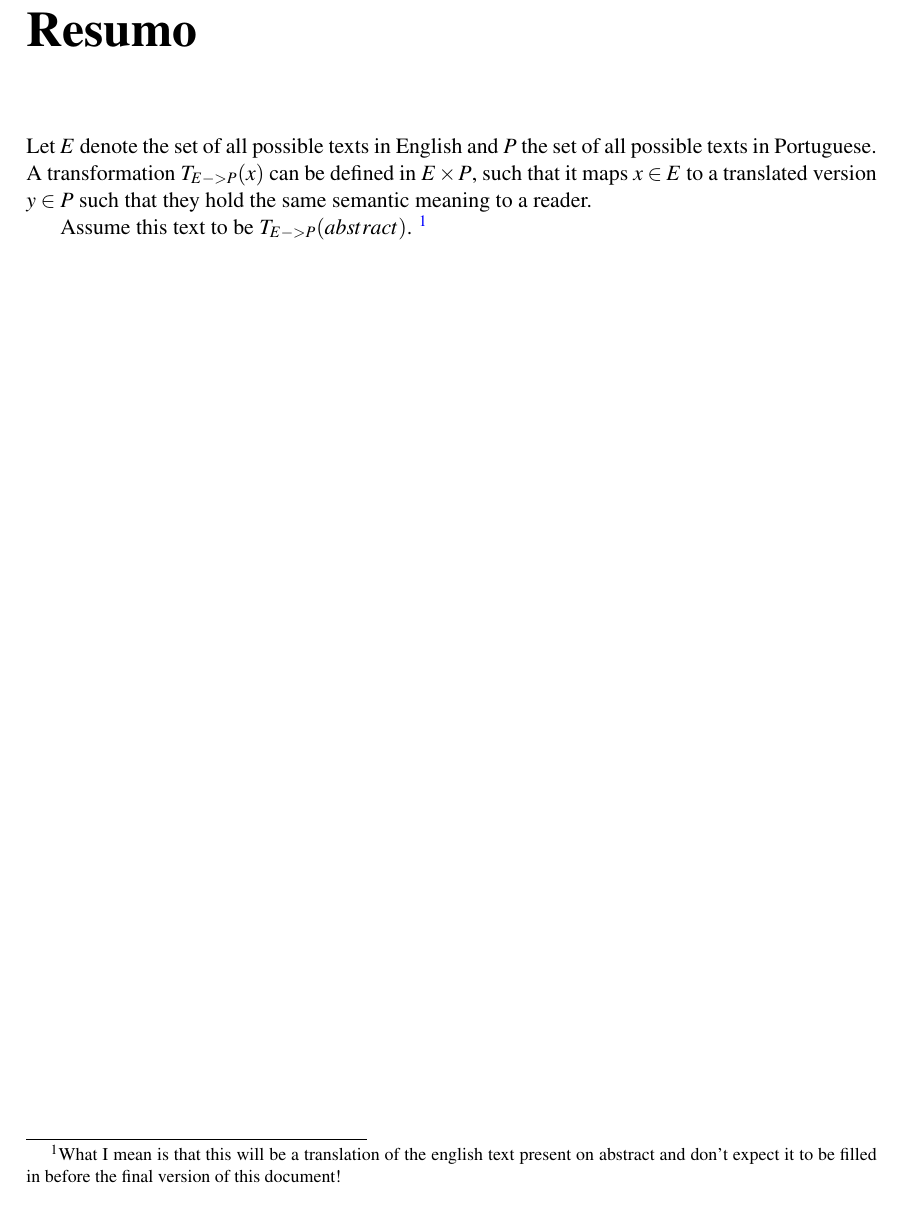
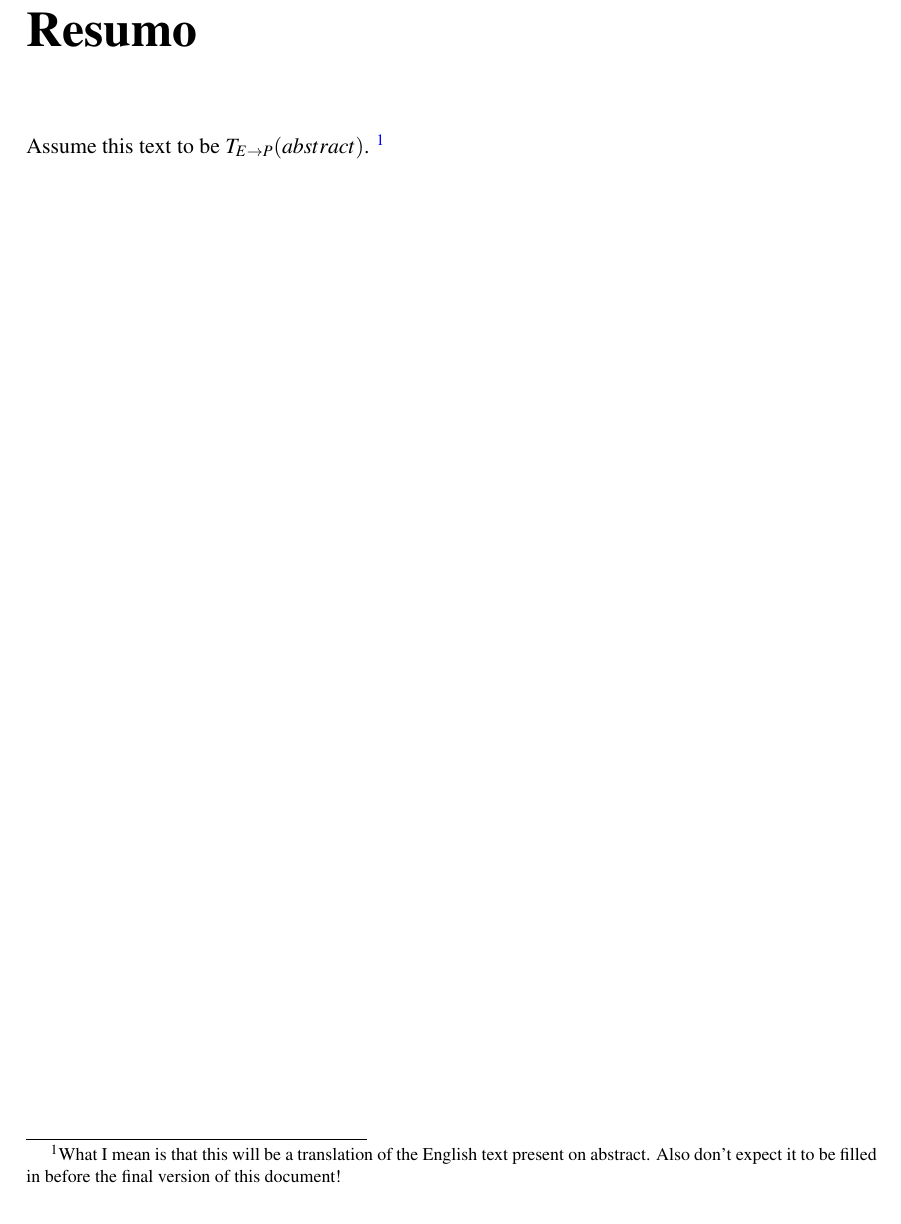
Before and after one commit to andresusanopinto/novelty-detection-thesis, a LaTeX thesis (thesis/thesis.tex, which reads thesis/abstract.tex): part of page 3 of 16, cut so that both start at the same text. Compiled offline with pdfLaTeX.

Commit message:
More thesis structure

```diff
--- a/thesis/abstract.tex
+++ b/thesis/abstract.tex
@@ -2,13 +2,10 @@
 
 This should probably be written as last thing.
 
+
+% Portuguese Version of the above.
 \chapter*{Resumo}
-Let $E$ denote the set of all possible texts in English and $P$ the set of
-all possible texts in Portuguese. A transformation $T_{E->P}(x)$ can be defined
-in $E \times P$, such that it maps $x \in E$ to a translated version $y \in P$ such
-that they hold the same semantic meaning to a reader.
-
-Assume this text to be $T_{E->P}(abstract)$.
-\footnote{What I mean is that this will be a translation of the english text present
-on abstract and don't expect it to be filled in before the final version of this
-document!}
+Assume this text to be $T_{E \rightarrow P}(abstract)$.
+\footnote{What I mean is that this will be a translation of the English text
+present on abstract. Also don't expect it to be filled in before the final
+version of this document!}
```
Also changed, not shown: thesis/contents.tex (+9 -10 lines).
